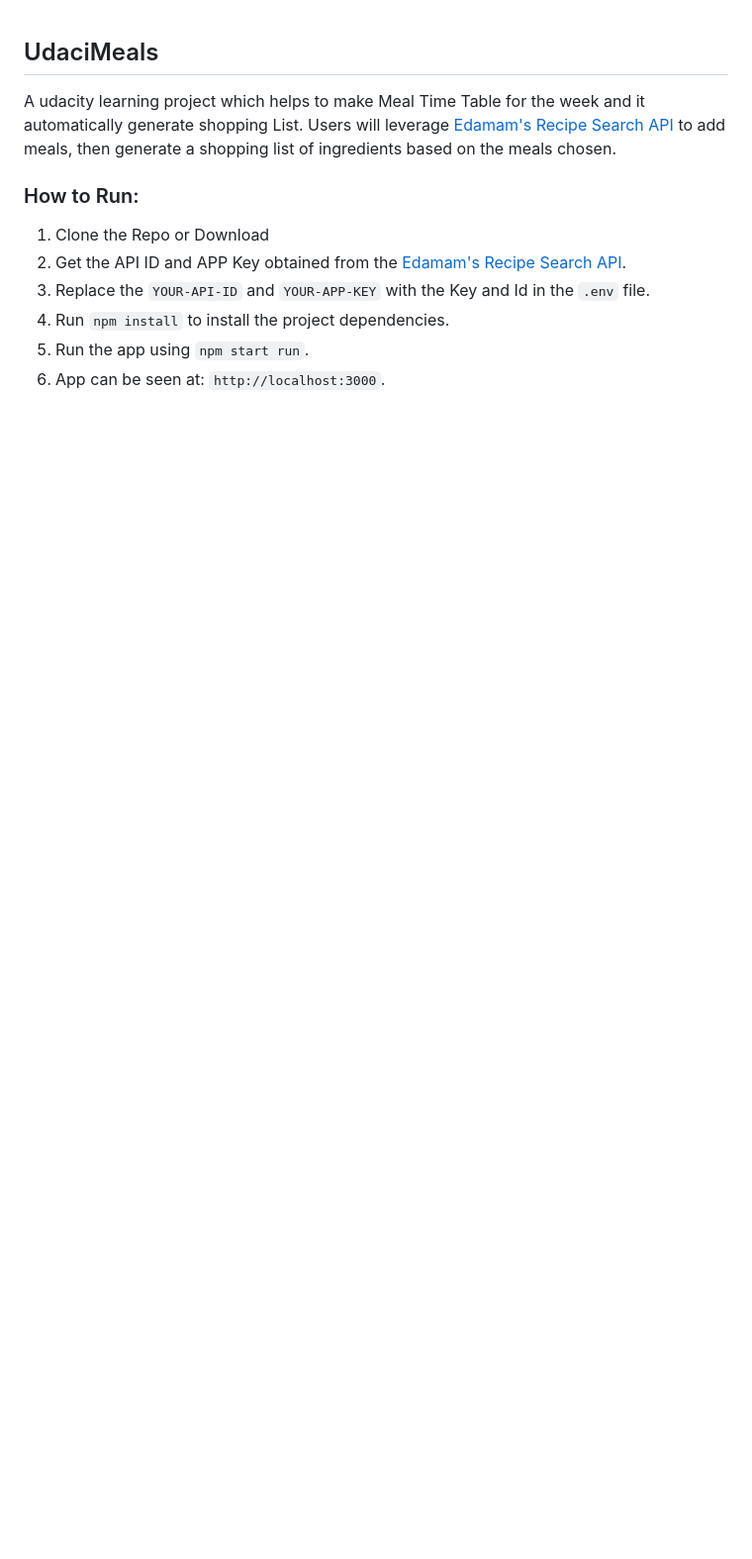
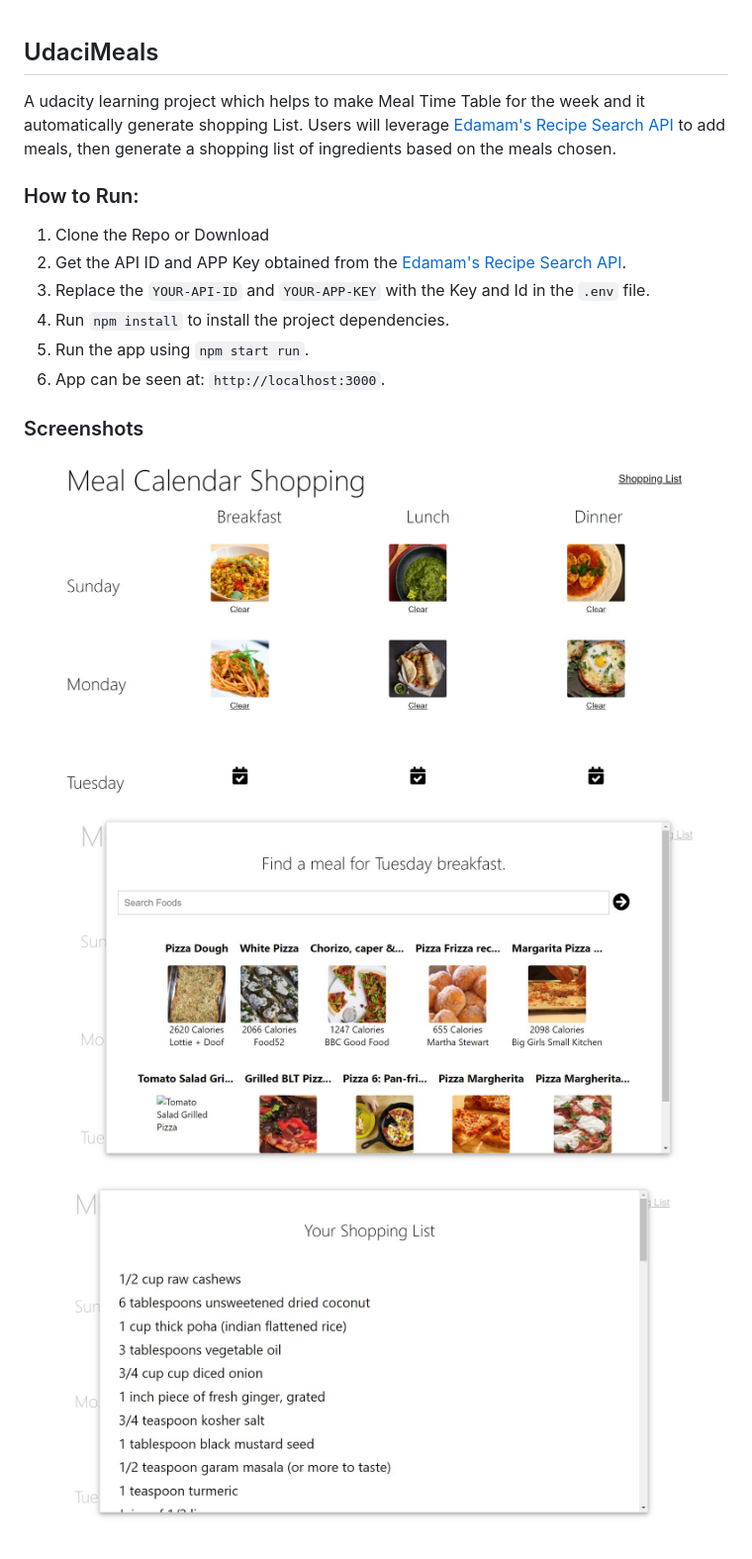
Before and after one commit to AtriSaxena/Shopping-Meals-React, a Markdown page: README.md, the part around the change. Shown: that part at 99% size. GitHub-like rendering; pictures changed too: Screenshots/Meal1.jpg (added), Screenshots/meal2.jpg (added), Screenshots/meal3.jpg (added); blank space fills up the shorter version.

```diff
--- a/README.md
+++ b/README.md
@@ -10,3 +10,11 @@ A udacity learning project which helps to make Meal Time Table for the week and
 4. Run `npm install` to install the project dependencies.
 5. Run the app using `npm start run`.
 6. App can be seen at: `http://localhost:3000`.
+
+### Screenshots
+
+![](Screenshots/Meal1.jpg)
+
+![](Screenshots/meal3.jpg)
+
+![](Screenshots/meal2.jpg)
```
Also changed, not shown: 1 other file.
